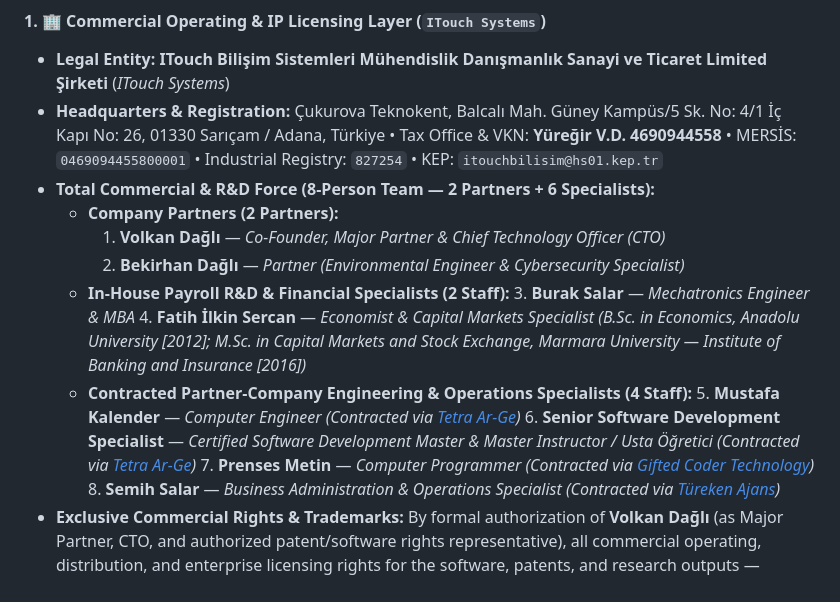
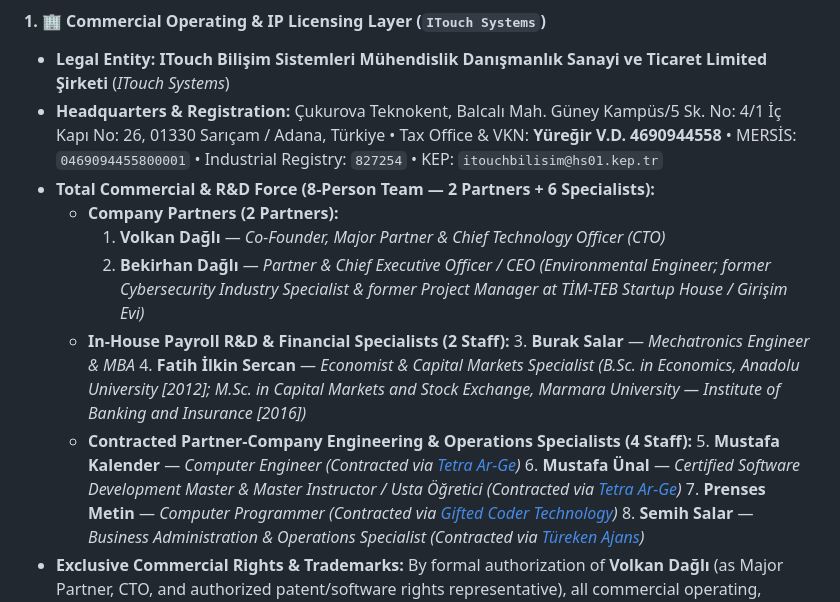
Before and after one commit to pCwOrM/werr, a Markdown page: README.md, the part around the change. Drawn GitHub-style.

Commit message:
docs(governance): update CEO Bekirhan Dagli and Mustafa Unal in 8-person team structure

```diff
--- a/README.md
+++ b/README.md
@@ -968,13 +968,13 @@ The Werr / Werracle / Answerr ecosystem operates under a strict institutional se
 * **Total Commercial & R&D Force (8-Person Team — 2 Partners + 6 Specialists):**
   * **Company Partners (2 Partners):**
     1. **Volkan Dağlı** — *Co-Founder, Major Partner & Chief Technology Officer (CTO)*
-    2. **Bekirhan Dağlı** — *Partner (Environmental Engineer & Cybersecurity Specialist)*
+    2. **Bekirhan Dağlı** — *Partner & Chief Executive Officer / CEO (Environmental Engineer; former Cybersecurity Industry Specialist & former Project Manager at TİM-TEB Startup House / Girişim Evi)*
   * **In-House Payroll R&D & Financial Specialists (2 Staff):**
     3. **Burak Salar** — *Mechatronics Engineer & MBA*
     4. **Fatih İlkin Sercan** — *Economist & Capital Markets Specialist (B.Sc. in Economics, Anadolu University [2012]; M.Sc. in Capital Markets and Stock Exchange, Marmara University — Institute of Banking and Insurance [2016])*
   * **Contracted Partner-Company Engineering & Operations Specialists (4 Staff):**
     5. **Mustafa Kalender** — *Computer Engineer (Contracted via [Tetra Ar-Ge](https://tetraarge.com.tr/))*
-    6. **Senior Software Development Specialist** — *Certified Software Development Master & Master Instructor / Usta Öğretici (Contracted via [Tetra Ar-Ge](https://tetraarge.com.tr/))*
+    6. **Mustafa Ünal** — *Certified Software Development Master & Master Instructor / Usta Öğretici (Contracted via [Tetra Ar-Ge](https://tetraarge.com.tr/))*
     7. **Prenses Metin** — *Computer Programmer (Contracted via [Gifted Coder Technology](https://giftedcodertechnology.com.tr/))*
     8. **Semih Salar** — *Business Administration & Operations Specialist (Contracted via [Türeken Ajans](https://tureken.com/))*
 * **Exclusive Commercial Rights & Trademarks:** By formal authorization of **Volkan Dağlı** (as Major Partner, CTO, and authorized patent/software rights representative), all commercial operating, distribution, and enterprise licensing rights for the software, patents, and research outputs — together with the registered trademarks **`Werr®`**, **`Werracle®`**, and **`Answerr®`** (TÜRKPATENT filings under ITouch Systems) — belong exclusively to **ITouch Bilişim Sistemleri Ltd. Şti.**
```
Also changed, not shown: README_TR.md (+2 -2 lines).
